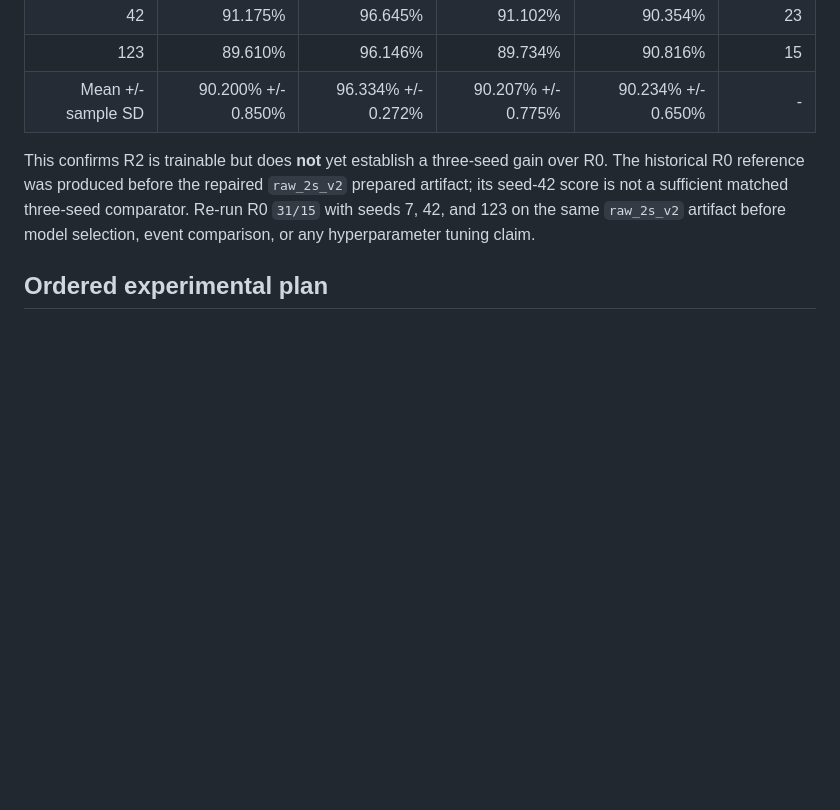
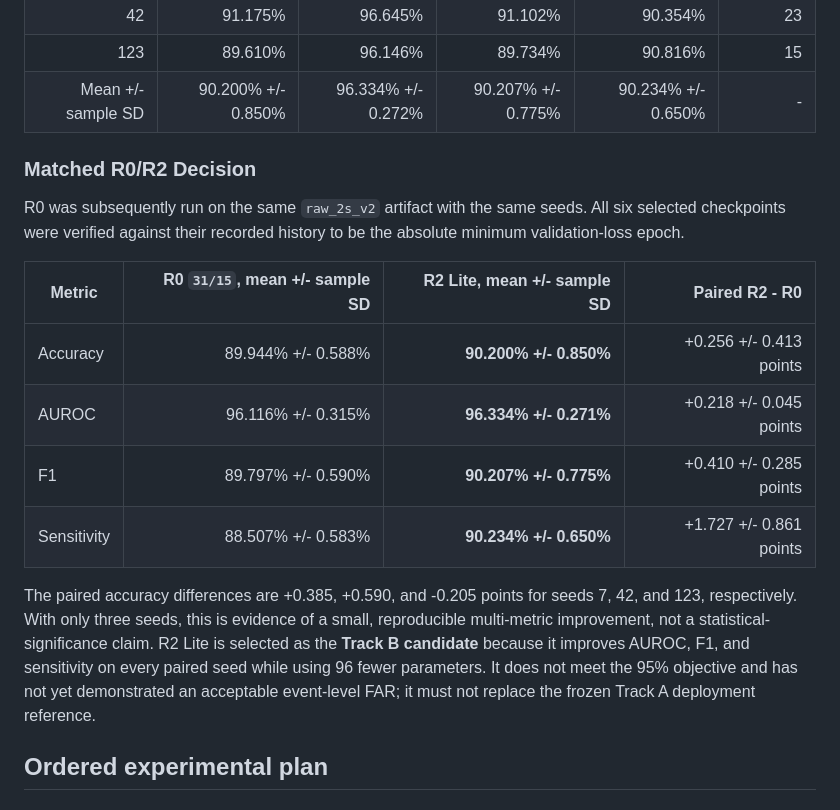
Before and after one commit to Manhzzax/1D-CNN-Accelerator-for-EEG_Detection, a Markdown page: AI_train_model/docs/kernel_architecture_research_protocol.md, the part around the change. GitHub-like rendering; blank space fills up the shorter version.

Commit message:
docs: record matched R0 R2 architecture result

```diff
--- a/AI_train_model/docs/kernel_architecture_research_protocol.md
+++ b/AI_train_model/docs/kernel_architecture_research_protocol.md
@@ -108,12 +108,27 @@ R2 has now completed seeds 7, 42, and 123 on `chbmit_prepared_raw_2s_v2`:
 | 123 | 89.610% | 96.146% | 89.734% | 90.816% | 15 |
 | Mean +/- sample SD | 90.200% +/- 0.850% | 96.334% +/- 0.272% | 90.207% +/- 0.775% | 90.234% +/- 0.650% | - |
 
-This confirms R2 is trainable but does **not** yet establish a three-seed gain
-over R0. The historical R0 reference was produced before the repaired
-`raw_2s_v2` prepared artifact; its seed-42 score is not a sufficient matched
-three-seed comparator. Re-run R0 `31/15` with seeds 7, 42, and 123 on the same
-`raw_2s_v2` artifact before model selection, event comparison, or any
-hyperparameter tuning claim.
+### Matched R0/R2 Decision
+
+R0 was subsequently run on the same `raw_2s_v2` artifact with the same seeds.
+All six selected checkpoints were verified against their recorded history to
+be the absolute minimum validation-loss epoch.
+
+| Metric | R0 `31/15`, mean +/- sample SD | R2 Lite, mean +/- sample SD | Paired R2 - R0 |
+|---|---:|---:|---:|
+| Accuracy | 89.944% +/- 0.588% | **90.200% +/- 0.850%** | +0.256 +/- 0.413 points |
+| AUROC | 96.116% +/- 0.315% | **96.334% +/- 0.271%** | +0.218 +/- 0.045 points |
+| F1 | 89.797% +/- 0.590% | **90.207% +/- 0.775%** | +0.410 +/- 0.285 points |
+| Sensitivity | 88.507% +/- 0.583% | **90.234% +/- 0.650%** | +1.727 +/- 0.861 points |
+
+The paired accuracy differences are +0.385, +0.590, and -0.205 points for
+seeds 7, 42, and 123, respectively. With only three seeds, this is evidence of
+a small, reproducible multi-metric improvement, not a statistical-significance
+claim. R2 Lite is selected as the **Track B candidate** because it improves
+AUROC, F1, and sensitivity on every paired seed while using 96 fewer
+parameters. It does not meet the 95% objective and has not yet demonstrated an
+acceptable event-level FAR; it must not replace the frozen Track A deployment
+reference.
 
 ## Ordered experimental plan
 
```
